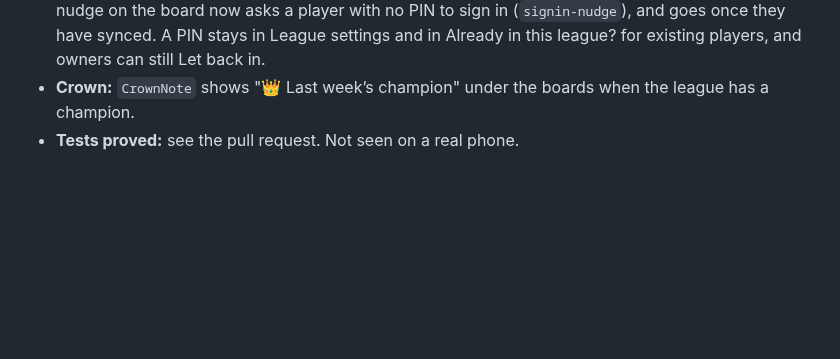
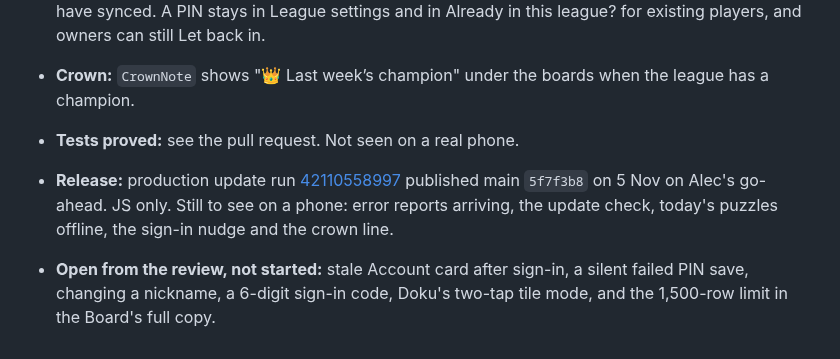
Before and after one commit to alecldarlow-cell/Daily-noodle-app, a Markdown page: docs/log.md, the part around the change. Rendered like a GitHub page; blank space fills up the shorter version.

Commit message:
Log: production update for the review fixes
Co-Authored-By: Claude Opus 5.5 <noreply@anthropic.com>
Claude-Session: https://claude.ai/code/session_0131zz9SHr1a7XiRnvtQXvSB

```diff
--- a/docs/log.md
+++ b/docs/log.md
@@ -880,3 +880,6 @@ Alec ran an outside review of the app and asked for its findings to be checked a
 - **Email first (Alec's call):** Start a league and Join no longer ask for a PIN. Where sign-in is on, the nudge on the board now asks a player with no PIN to sign in (`signin-nudge`), and goes once they have synced. A PIN stays in League settings and in Already in this league? for existing players, and owners can still Let back in.
 - **Crown:** `CrownNote` shows "👑 Last week’s champion" under the boards when the league has a champion.
 - **Tests proved:** see the pull request. Not seen on a real phone.
+
+- **Release:** production update run [42110558997](https://github.com/alecldarlow-cell/Daily-noodle-app/actions/runs/42110558997) published main `5f7f3b8` on 5 Nov on Alec's go-ahead. JS only. Still to see on a phone: error reports arriving, the update check, today's puzzles offline, the sign-in nudge and the crown line.
+- **Open from the review, not started:** stale Account card after sign-in, a silent failed PIN save, changing a nickname, a 6-digit sign-in code, Doku's two-tap tile mode, and the 1,500-row limit in the Board's full copy.
```
